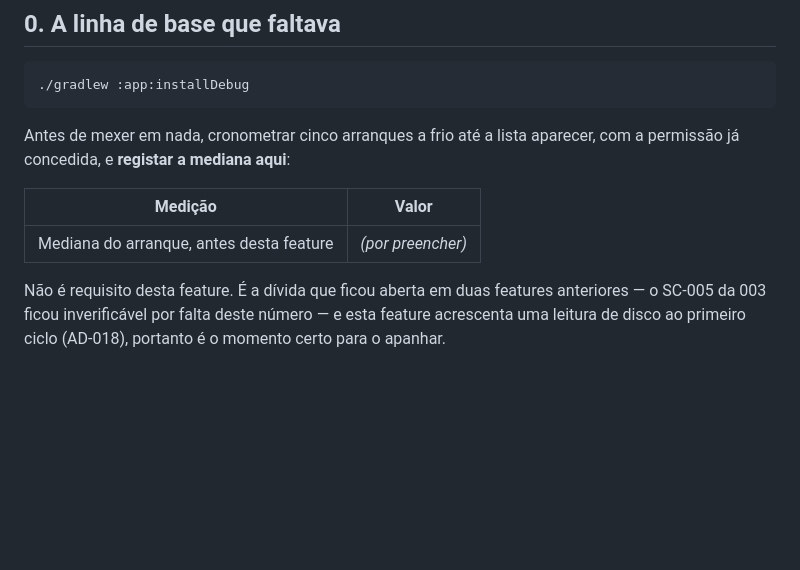
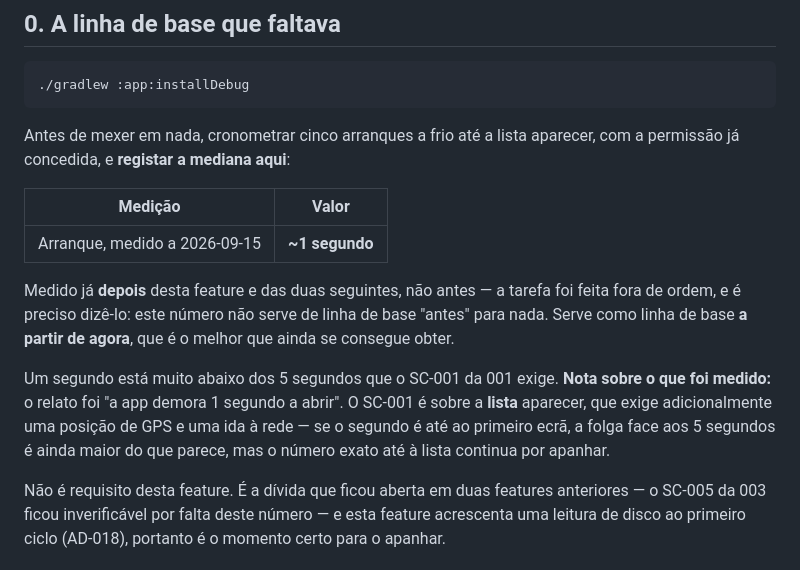
Before and after one commit to david12345/mySky, a Markdown page: specs/004-settings/quickstart.md, the part around the change. Drawn GitHub-style; blank space fills up the shorter version.

```diff
--- a/specs/004-settings/quickstart.md
+++ b/specs/004-settings/quickstart.md
@@ -19,7 +19,16 @@ concedida, e **registar a mediana aqui**:
 
 | Medição | Valor |
 |---|---|
-| Mediana do arranque, antes desta feature | _(por preencher)_ |
+| Arranque, medido a 2026-09-15 | **~1 segundo** |
+
+Medido já **depois** desta feature e das duas seguintes, não antes — a tarefa foi feita fora de ordem,
+e é preciso dizê-lo: este número não serve de linha de base "antes" para nada. Serve como linha de base
+**a partir de agora**, que é o melhor que ainda se consegue obter.
+
+Um segundo está muito abaixo dos 5 segundos que o SC-001 da 001 exige. **Nota sobre o que foi medido:**
+o relato foi "a app demora 1 segundo a abrir". O SC-001 é sobre a **lista** aparecer, que exige
+adicionalmente uma posição de GPS e uma ida à rede — se o segundo é até ao primeiro ecrã, a folga face
+aos 5 segundos é ainda maior do que parece, mas o número exato até à lista continua por apanhar.
 
 Não é requisito desta feature. É a dívida que ficou aberta em duas features anteriores — o SC-005 da
 003 ficou inverificável por falta deste número — e esta feature acrescenta uma leitura de disco ao
```
Also changed, not shown: CLAUDE.md (+9 -3 lines), specs/004-settings/tasks.md (+1 -1 lines).
